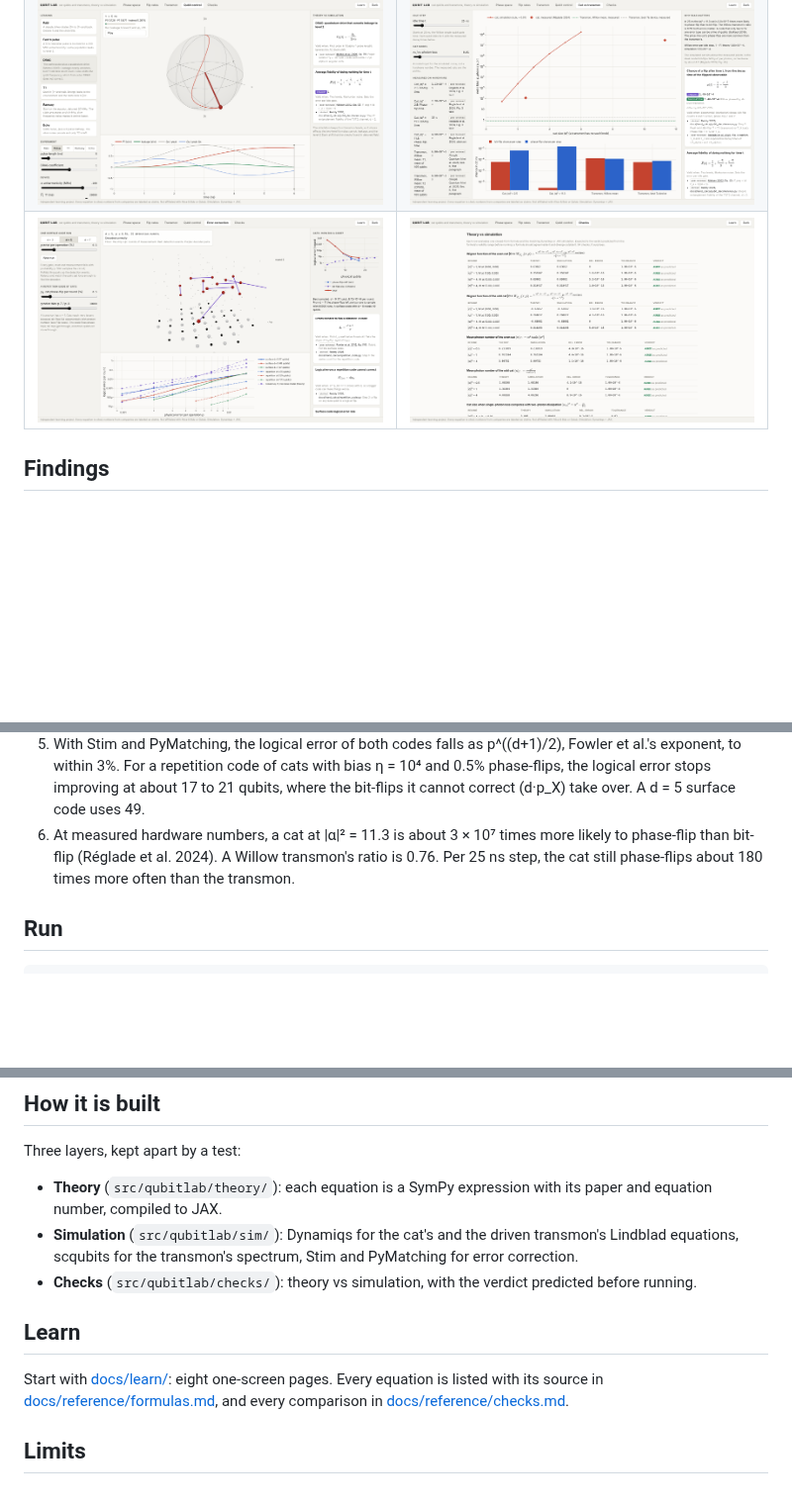
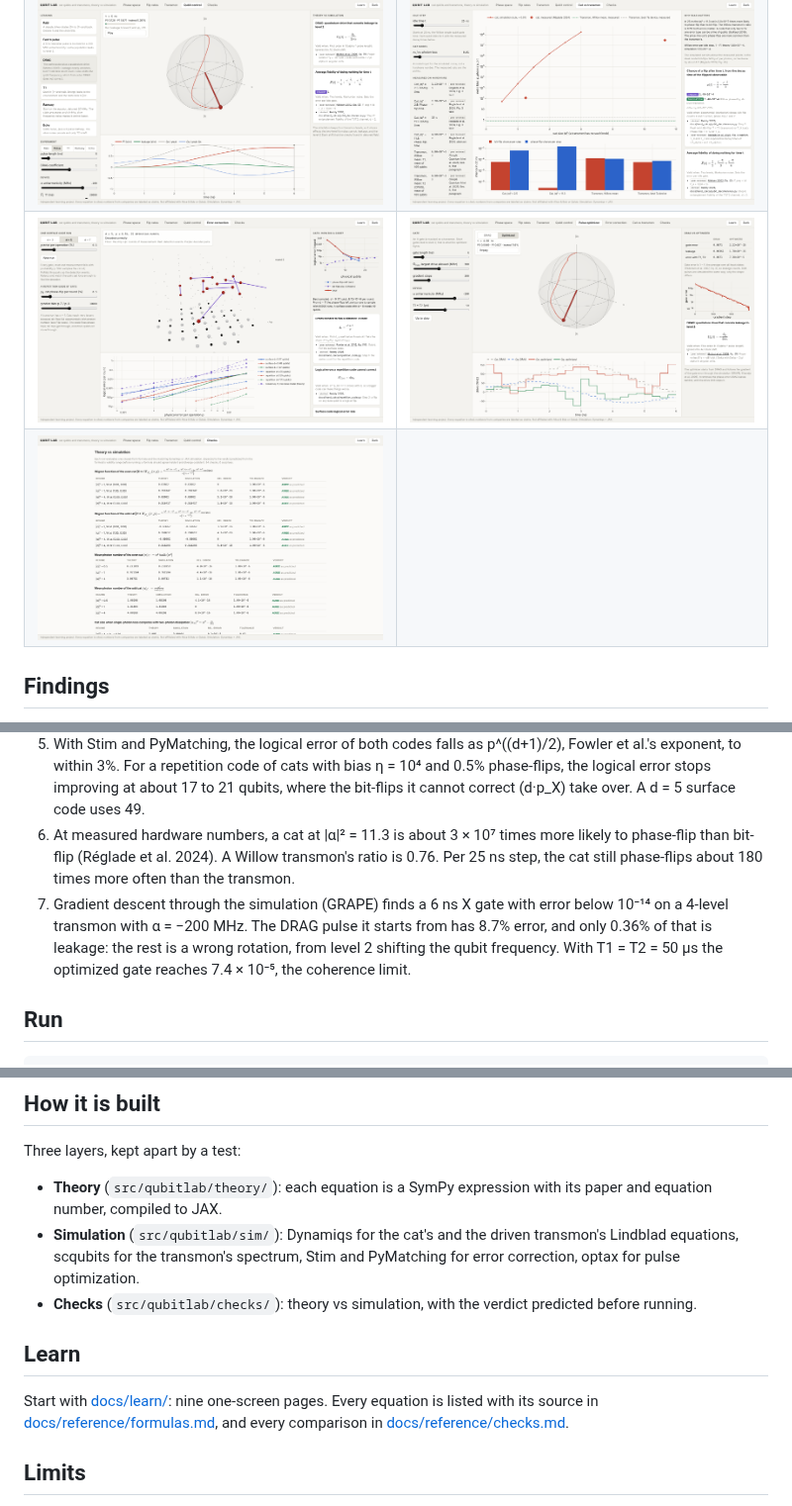
Before and after one commit to pkarakala/qubit-lab, a Markdown page: README.md, 3 parts joined by grey strips. Shown at 99% size. Drawn GitHub-style; pictures changed too: docs/img/pulse_optimizer.png (added); blank space fills up the shorter version.

```diff
--- a/README.md
+++ b/README.md
@@ -10,7 +10,8 @@ A learning project. Alice & Bob build cat qubits; Qolab builds transmon-family q
 | --- | --- |
 | ![Flip rates](docs/img/flip_rates.png) | ![Transmon](docs/img/transmon.png) |
 | ![Qubit control: a DRAG pulse on the Bloch sphere](docs/img/qubit_control.png) | ![Cat vs transmon: noise bias at measured hardware numbers](docs/img/cat_vs_transmon.png) |
-| ![Error correction: one surface code run in space-time](docs/img/error_correction.png) | ![Checks](docs/img/checks.png) |
+| ![Error correction: one surface code run in space-time](docs/img/error_correction.png) | ![Pulse optimizer: GRAPE vs DRAG on a 6 ns gate](docs/img/pulse_optimizer.png) |
+| ![Checks](docs/img/checks.png) | |
 
 ## Findings
 
@@ -20,6 +21,7 @@ A learning project. Alice & Bob build cat qubits; Qolab builds transmon-family q
 4. On a 4-level transmon with α = −200 MHz, a 6 ns π pulse leaks 24% of the population to level 2. DRAG cuts that to 0.4%, but the pulse still misses |1⟩ by 13%: its peak drive is 0.67|α|, past where first-order DRAG holds, and level 2 also shifts the qubit frequency. The same shift makes the two-level Rabi formula miss by 1.8% for a detuned drive.
 5. With Stim and PyMatching, the logical error of both codes falls as p^((d+1)/2), Fowler et al.'s exponent, to within 3%. For a repetition code of cats with bias η = 10⁴ and 0.5% phase-flips, the logical error stops improving at about 17 to 21 qubits, where the bit-flips it cannot correct (d·p_X) take over. A d = 5 surface code uses 49.
 6. At measured hardware numbers, a cat at |α|² = 11.3 is about 3 × 10⁷ times more likely to phase-flip than bit-flip (Réglade et al. 2024). A Willow transmon's ratio is 0.76. Per 25 ns step, the cat still phase-flips about 180 times more often than the transmon.
+7. Gradient descent through the simulation (GRAPE) finds a 6 ns X gate with error below 10⁻¹⁴ on a 4-level transmon with α = −200 MHz. The DRAG pulse it starts from has 8.7% error, and only 0.36% of that is leakage: the rest is a wrong rotation, from level 2 shifting the qubit frequency. With T1 = T2 = 50 µs the optimized gate reaches 7.4 × 10⁻⁵, the coherence limit.
 
 ## Run
 
@@ -35,12 +37,12 @@ uv run qubitlab checks       # every formula vs the simulation, in the terminal
 Three layers, kept apart by a test:
 
 - **Theory** (`src/qubitlab/theory/`): each equation is a SymPy expression with its paper and equation number, compiled to JAX.
-- **Simulation** (`src/qubitlab/sim/`): Dynamiqs for the cat's and the driven transmon's Lindblad equations, scqubits for the transmon's spectrum, Stim and PyMatching for error correction.
+- **Simulation** (`src/qubitlab/sim/`): Dynamiqs for the cat's and the driven transmon's Lindblad equations, scqubits for the transmon's spectrum, Stim and PyMatching for error correction, optax for pulse optimization.
 - **Checks** (`src/qubitlab/checks/`): theory vs simulation, with the verdict predicted before running.
 
 ## Learn
 
-Start with [docs/learn/](docs/learn/): eight one-screen pages. Every equation is listed with its source in [docs/reference/formulas.md](docs/reference/formulas.md), and every comparison in [docs/reference/checks.md](docs/reference/checks.md).
+Start with [docs/learn/](docs/learn/): nine one-screen pages. Every equation is listed with its source in [docs/reference/formulas.md](docs/reference/formulas.md), and every comparison in [docs/reference/checks.md](docs/reference/checks.md).
 
 ## Limits
 
```
Also changed, not shown: AGENTS.md (+2 -1 lines), docs/learn/09-pulse-optimizer.md (added, +21 -0 lines), docs/learn/README.md (+1 -0 lines), 13 other files.
